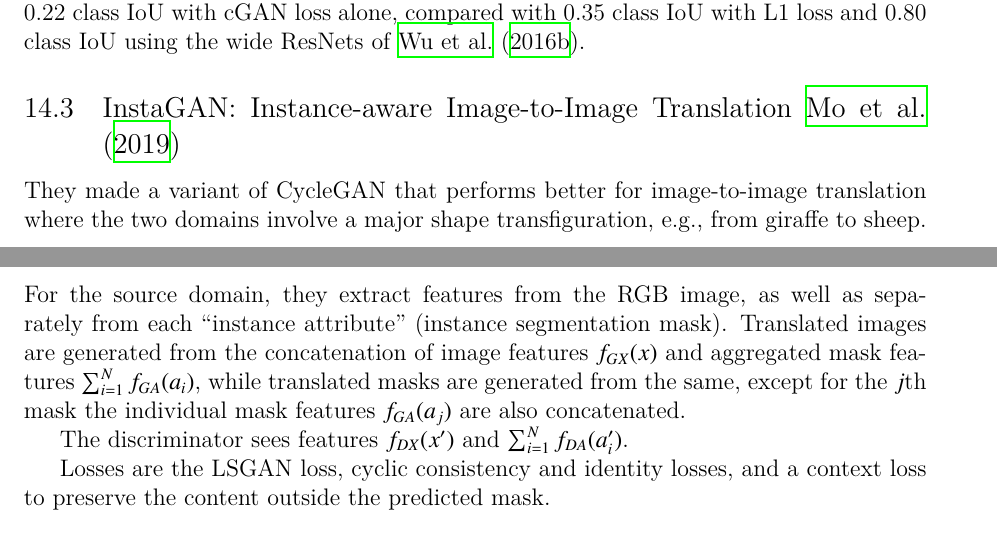
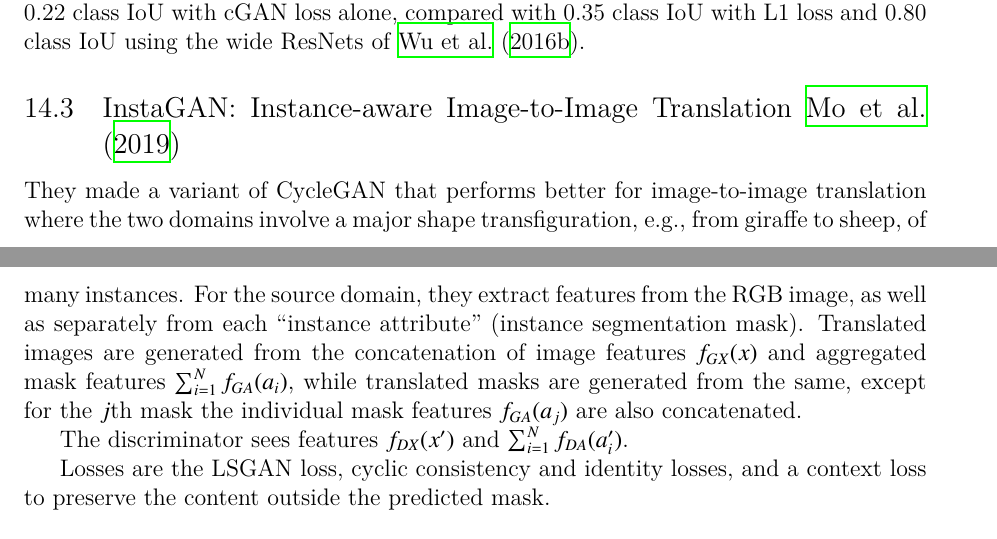
Before and after one commit to dukebw/ml-reading-notes-improved-system, a LaTeX document (ml-reading-notes.tex): two parts of pages 12 and 13 of 59, joined at a grey line, cut so that both start at the same text. Compiled offline with XeLaTeX.

Commit message:
add comment about instances to InstaGAN...

```diff
--- a/ml-reading-notes.tex
+++ b/ml-reading-notes.tex
@@ -881,13 +881,13 @@ class IoU using the wide ResNets of~\citet{DBLP:journals/corr/WuSH16e}.
 
 They made a variant of CycleGAN that performs better for image-to-image
 translation where the two domains involve a major shape transfiguration, e.g.,
-from giraffe to sheep. For the source domain, they extract features from the
-RGB image, as well as separately from each ``instance attribute'' (instance
-segmentation mask). Translated images are generated from the concatenation of
-image features~$f_{GX}(x)$ and aggregated mask
-features~$\sum_{i = 1}^N f_{GA}(a_i)$, while translated masks are generated
-from the same, except for the~$j$th mask the individual mask
-features~$f_{GA}(a_j)$ are also concatenated.
+from giraffe to sheep, of many instances.
+For the source domain, they extract features from the RGB image, as well as
+separately from each ``instance attribute'' (instance segmentation mask).
+Translated images are generated from the concatenation of image
+features~$f_{GX}(x)$ and aggregated mask features~$\sum_{i = 1}^N f_{GA}(a_i)$,
+while translated masks are generated from the same, except for the~$j$th mask
+the individual mask features~$f_{GA}(a_j)$ are also concatenated.
 
 The discriminator sees features~$f_{DX}(x')$ and~$\sum_{i = 1}^N f_{DA}(a_i')$.
 
```
